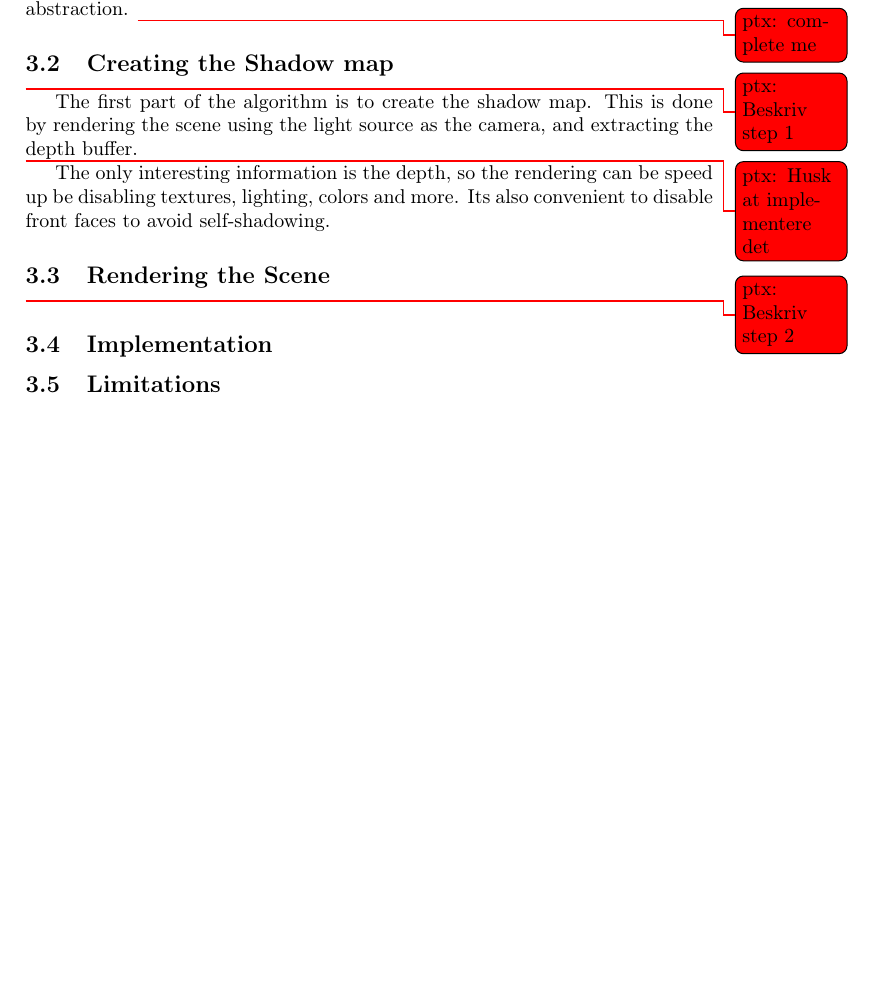
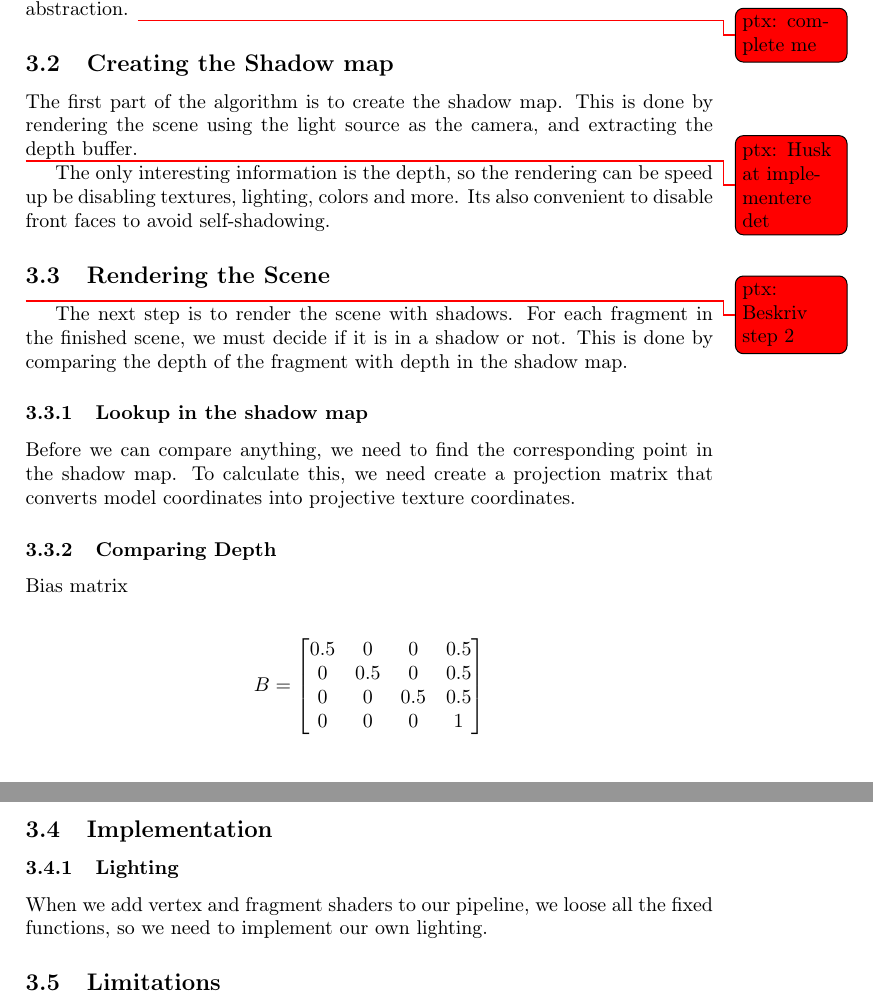
Before and after one commit to OpenEngineDK/projects-city, a LaTeX document (report/master.tex, which reads report/shadowmapping.tex): part of page 7 of 8 before the commit and two parts of pages 7 and 8 of 9 after it, the two joined at a grey line, cut so that both start at the same text, the shorter picture padded with empty space. Compiled offline with pdfLaTeX.

Commit message:
More report

```diff
--- a/report/master.tex
+++ b/report/master.tex
@@ -19,6 +19,8 @@
 \usepackage{listing}
 \usepackage[round]{natbib}
 \usepackage[colorinlistoftodos]{todonotes}
+
+\usepackage{amsmath}
 
 \newcommand{\todoPtx}[2][]{\todo[color=red,    #1]{ptx: #2}}
 
--- a/report/shadowmapping.tex
+++ b/report/shadowmapping.tex
@@ -32,7 +32,6 @@ a nice abstraction. \todoPtx{complete me}
 
 
 \subsection{Creating the Shadow map}
-\todoPtx{Beskriv step 1}
 
 The first part of the algorithm is to create the shadow map. This is
 done by rendering the scene using the light source as the camera, and
@@ -47,8 +46,38 @@ to avoid self-shadowing. % bla bla?
 \subsection{Rendering the Scene}
 \todoPtx{Beskriv step 2}
 
+The next step is to render the scene with shadows. For each fragment
+in the finished scene, we must decide if it is in a shadow or
+not. This is done by comparing the depth of the fragment with depth in
+the shadow map.
+
+\subsubsection{Lookup in the shadow map}
+
+Before we can compare anything, we need to find the corresponding
+point in the shadow map. To calculate this, we need create a
+projection matrix that converts model coordinates into projective
+texture coordinates.
+
+\subsubsection{Comparing Depth}
+
+Bias matrix
+
+\begin{align*}
+  B = \begin{bmatrix}
+    0.5 & 0   & 0   & 0.5 \\
+    0   & 0.5 & 0   & 0.5 \\
+    0   & 0   & 0.5 & 0.5 \\
+    0   & 0   & 0   & 1   \\
+  \end{bmatrix}
+\end{align*}
+
 
 \subsection{Implementation}
+
+\subsubsection{Lighting}
+
+When we add vertex and fragment shaders to our pipeline, we loose all
+the fixed functions, so we need to implement our own lighting.
 
 \subsection{Limitations}
 
```
Also changed, not shown: report/master.tex (1 more changed lines).
